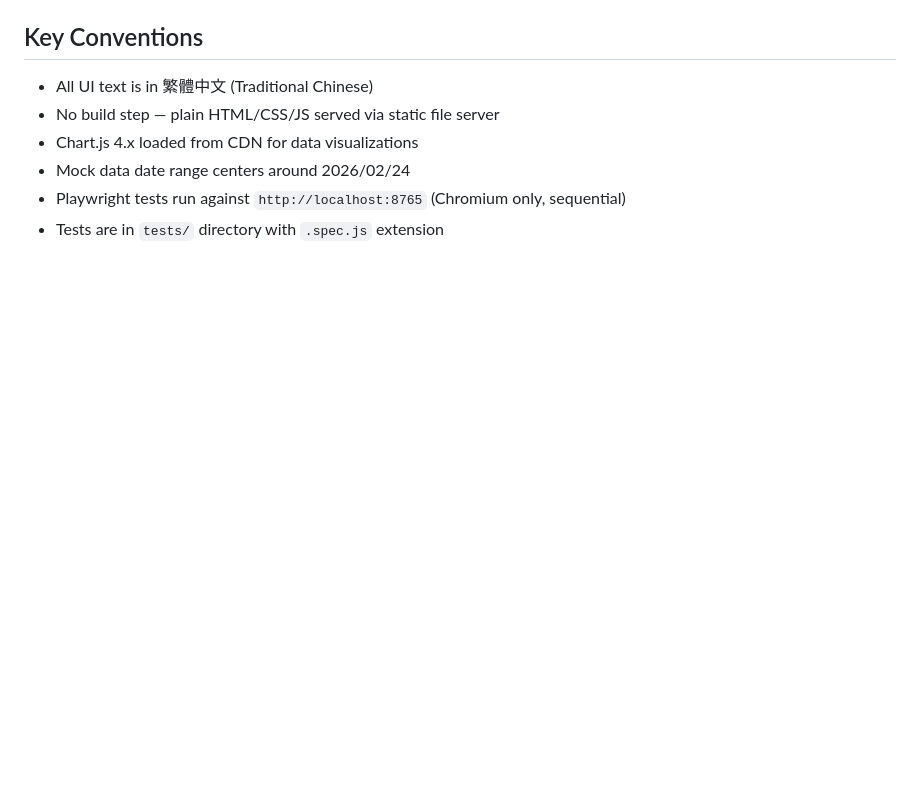
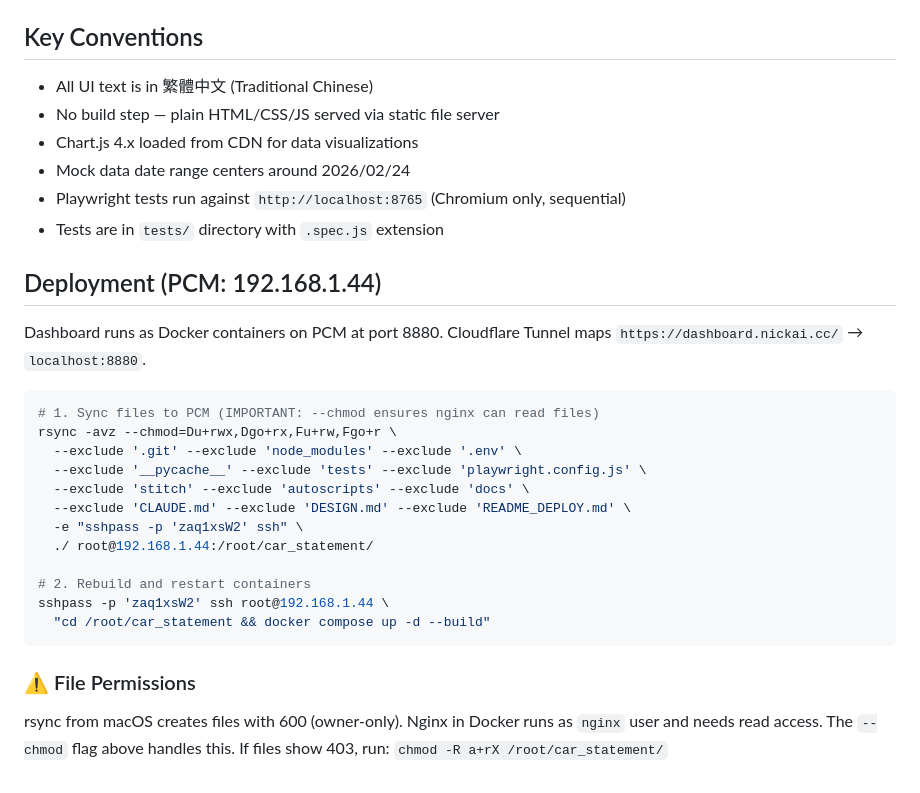
Before and after one commit to nick0918964388/maximo-dashboard, a Markdown page: CLAUDE.md, the part around the change. Rendered like a GitHub page; blank space fills up the shorter version.

Commit message:
docs: add PCM deployment instructions with chmod fix

````diff
--- a/CLAUDE.md
+++ b/CLAUDE.md
@@ -66,3 +66,28 @@ IBM Maximo Jython Automation Scripts (reference only, deployed to Maximo server)
 - Mock data date range centers around 2026/02/24
 - Playwright tests run against `http://localhost:8765` (Chromium only, sequential)
 - Tests are in `tests/` directory with `.spec.js` extension
+
+## Deployment (PCM: 192.168.1.44)
+
+Dashboard runs as Docker containers on PCM at port 8880.
+Cloudflare Tunnel maps `https://dashboard.nickai.cc/` → `localhost:8880`.
+
+```bash
+# 1. Sync files to PCM (IMPORTANT: --chmod ensures nginx can read files)
+rsync -avz --chmod=Du+rwx,Dgo+rx,Fu+rw,Fgo+r \
+  --exclude '.git' --exclude 'node_modules' --exclude '.env' \
+  --exclude '__pycache__' --exclude 'tests' --exclude 'playwright.config.js' \
+  --exclude 'stitch' --exclude 'autoscripts' --exclude 'docs' \
+  --exclude 'CLAUDE.md' --exclude 'DESIGN.md' --exclude 'README_DEPLOY.md' \
+  -e "sshpass -p 'zaq1xsW2' ssh" \
+  ./ root@192.168.1.44:/root/car_statement/
+
+# 2. Rebuild and restart containers
+sshpass -p 'zaq1xsW2' ssh root@192.168.1.44 \
+  "cd /root/car_statement && docker compose up -d --build"
+```
+
+### ⚠️ File Permissions
+rsync from macOS creates files with 600 (owner-only). Nginx in Docker runs as
+`nginx` user and needs read access. The `--chmod` flag above handles this.
+If files show 403, run: `chmod -R a+rX /root/car_statement/`
````
